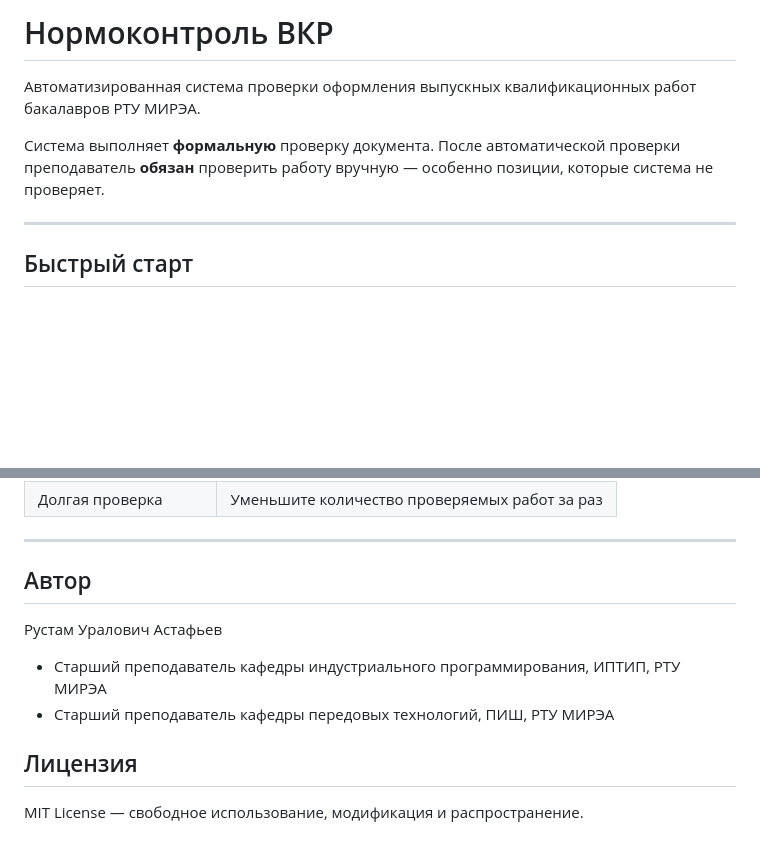
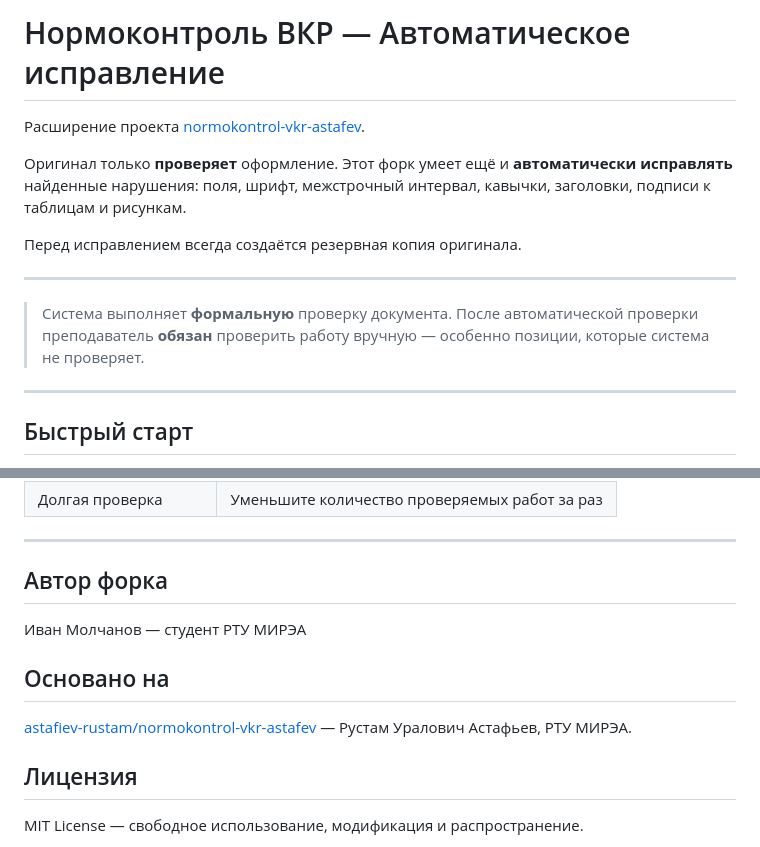
Before and after one commit to 10q4attention/normokontrol-autofix, a Markdown page: README.md, 2 parts joined by grey strips. Rendered like a GitHub page; blank space fills up the shorter version.

```diff
--- a/README.md
+++ b/README.md
@@ -1,8 +1,14 @@
-# Нормоконтроль ВКР
+# Нормоконтроль ВКР — Автоматическое исправление
 
-Автоматизированная система проверки оформления выпускных квалификационных работ бакалавров РТУ МИРЭА.
+Расширение проекта [normokontrol-vkr-astafev](https://github.com/astafiev-rustam/normokontrol-vkr-astafev).
 
-Система выполняет **формальную** проверку документа. После автоматической проверки преподаватель **обязан** проверить работу вручную — особенно позиции, которые система не проверяет.
+Оригинал только **проверяет** оформление. Этот форк умеет ещё и **автоматически исправлять** найденные нарушения: поля, шрифт, межстрочный интервал, кавычки, заголовки, подписи к таблицам и рисункам.
+
+Перед исправлением всегда создаётся резервная копия оригинала.
+
+---
+
+> Система выполняет **формальную** проверку документа. После автоматической проверки преподаватель **обязан** проверить работу вручную — особенно позиции, которые система не проверяет.
 
 ---
 
@@ -126,11 +132,13 @@ class MyRule(BaseRule):
 
 ---
 
-## Автор
+## Автор форка
 
-Рустам Уралович Астафьев
-- Старший преподаватель кафедры индустриального программирования, ИПТИП, РТУ МИРЭА
-- Старший преподаватель кафедры передовых технологий, ПИШ, РТУ МИРЭА
+Иван Молчанов — студент РТУ МИРЭА
+
+## Основано на
+
+[astafiev-rustam/normokontrol-vkr-astafev](https://github.com/astafiev-rustam/normokontrol-vkr-astafev) — Рустам Уралович Астафьев, РТУ МИРЭА.
 
 ## Лицензия
 
```
Also changed, not shown: PLAN.md (added, +158 -0 lines).
